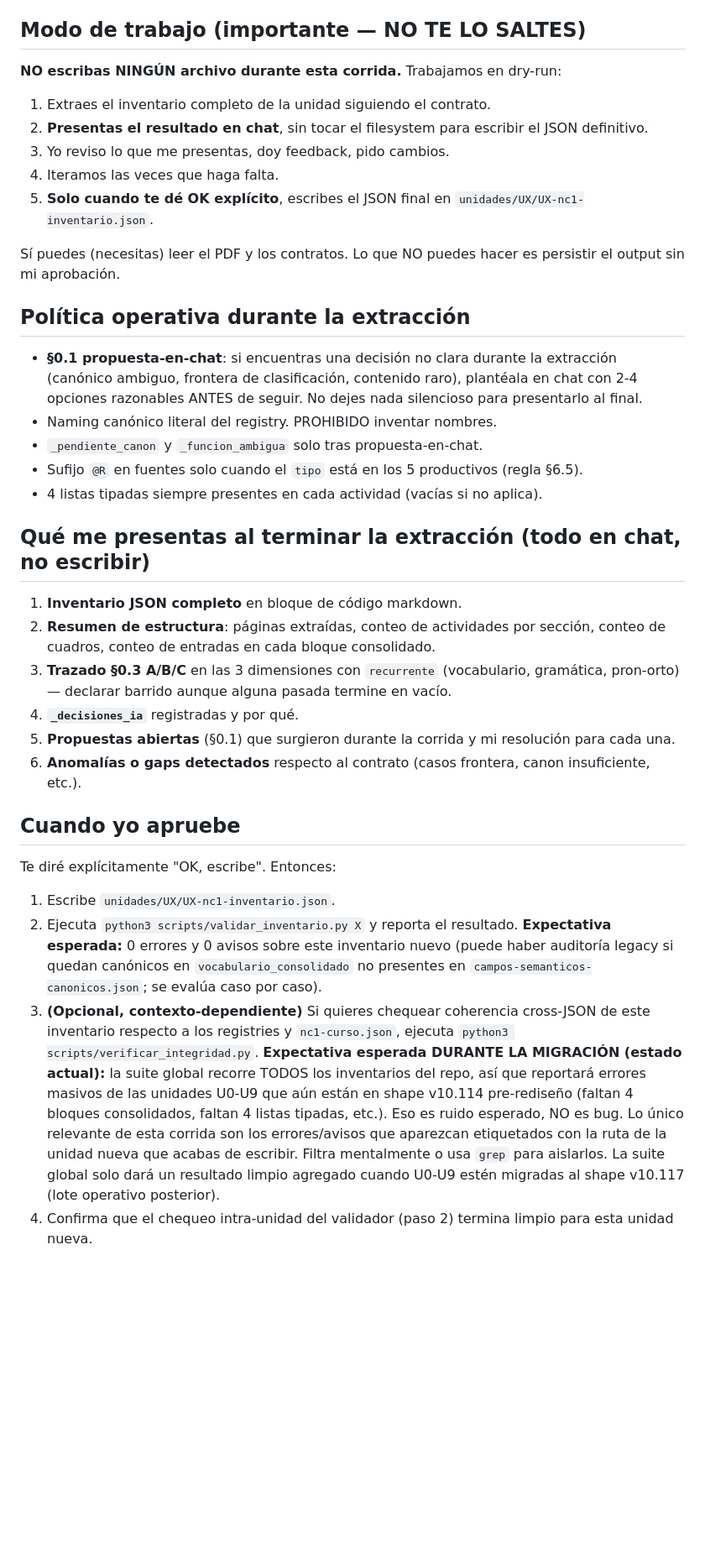
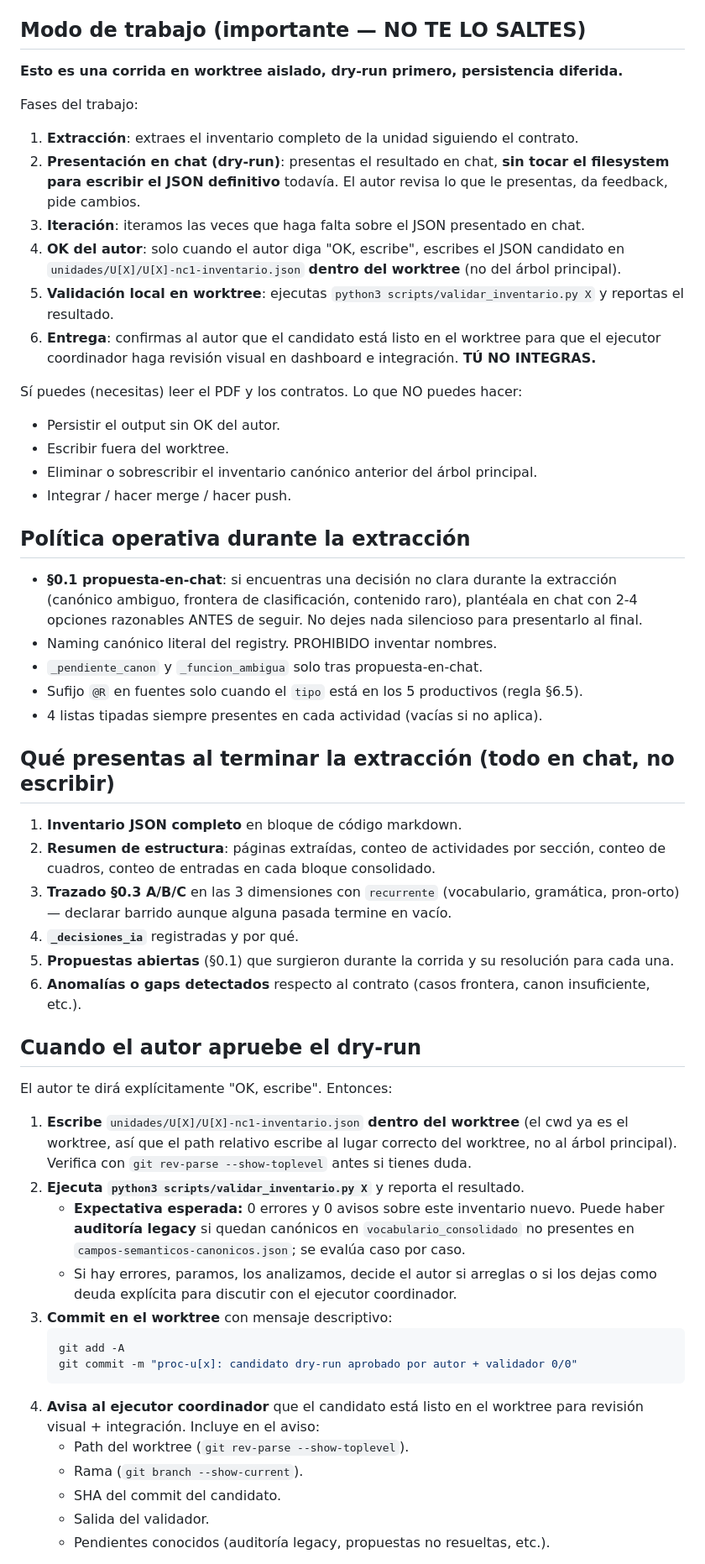
Before and after one commit to adminmc2/agentes_GDC1, a Markdown page: fases/1-extraccion-inventario/prompt-dry-run.md, the part around one of its changes. Shown at 84% size. GitHub-like rendering; blank space fills up the shorter version.

````diff
--- a/fases/1-extraccion-inventario/prompt-dry-run.md
+++ b/fases/1-extraccion-inventario/prompt-dry-run.md
@@ -31,15 +56,23 @@ PCIC A1 como respaldo en `pcic-a1-*.json` (4 archivos).
 
 ## Modo de trabajo (importante — NO TE LO SALTES)
 
-**NO escribas NINGÚN archivo durante esta corrida.** Trabajamos en dry-run:
+**Esto es una corrida en worktree aislado, dry-run primero, persistencia diferida.**
 
-1. Extraes el inventario completo de la unidad siguiendo el contrato.
-2. **Presentas el resultado en chat**, sin tocar el filesystem para escribir el JSON definitivo.
-3. Yo reviso lo que me presentas, doy feedback, pido cambios.
-4. Iteramos las veces que haga falta.
-5. **Solo cuando te dé OK explícito**, escribes el JSON final en `unidades/UX/UX-nc1-inventario.json`.
+Fases del trabajo:
 
-Sí puedes (necesitas) leer el PDF y los contratos. Lo que NO puedes hacer es persistir el output sin mi aprobación.
+1. **Extracción**: extraes el inventario completo de la unidad siguiendo el contrato.
+2. **Presentación en chat (dry-run)**: presentas el resultado en chat, **sin tocar el filesystem para escribir el JSON definitivo** todavía. El autor revisa lo que le presentas, da feedback, pide cambios.
+3. **Iteración**: iteramos las veces que haga falta sobre el JSON presentado en chat.
+4. **OK del autor**: solo cuando el autor diga "OK, escribe", escribes el JSON candidato en `unidades/U[X]/U[X]-nc1-inventario.json` **dentro del worktree** (no del árbol principal).
+5. **Validación local en worktree**: ejecutas `python3 scripts/validar_inventario.py X` y reportas el resultado.
+6. **Entrega**: confirmas al autor que el candidato está listo en el worktree para que el ejecutor coordinador haga revisión visual en dashboard e integración. **TÚ NO INTEGRAS.**
+
+Sí puedes (necesitas) leer el PDF y los contratos. Lo que NO puedes hacer:
+
+- Persistir el output sin OK del autor.
+- Escribir fuera del worktree.
+- Eliminar o sobrescribir el inventario canónico anterior del árbol principal.
+- Integrar / hacer merge / hacer push.
 
 ## Política operativa durante la extracción
 
@@ -49,23 +82,32 @@ Sí puedes (necesitas) leer el PDF y los contratos. Lo que NO puedes hacer es pe
 - Sufijo `@R` en fuentes solo cuando el `tipo` está en los 5 productivos (regla §6.5).
 - 4 listas tipadas siempre presentes en cada actividad (vacías si no aplica).
 
-## Qué me presentas al terminar la extracción (todo en chat, no escribir)
+## Qué presentas al terminar la extracción (todo en chat, no escribir)
 
 1. **Inventario JSON completo** en bloque de código markdown.
 2. **Resumen de estructura**: páginas extraídas, conteo de actividades por sección, conteo de cuadros, conteo de entradas en cada bloque consolidado.
 3. **Trazado §0.3 A/B/C** en las 3 dimensiones con `recurrente` (vocabulario, gramática, pron-orto) — declarar barrido aunque alguna pasada termine en vacío.
 4. **`_decisiones_ia`** registradas y por qué.
-5. **Propuestas abiertas** (§0.1) que surgieron durante la corrida y mi resolución para cada una.
+5. **Propuestas abiertas** (§0.1) que surgieron durante la corrida y su resolución para cada una.
 6. **Anomalías o gaps detectados** respecto al contrato (casos frontera, canon insuficiente, etc.).
 
-## Cuando yo apruebe
+## Cuando el autor apruebe el dry-run
 
-Te diré explícitamente "OK, escribe". Entonces:
+El autor te dirá explícitamente "OK, escribe". Entonces:
 
-1. Escribe `unidades/UX/UX-nc1-inventario.json`.
-2. Ejecuta `python3 scripts/validar_inventario.py X` y reporta el resultado.
-   **Expectativa esperada:** 0 errores y 0 avisos sobre este inventario nuevo (puede haber auditoría legacy si quedan canónicos en `vocabulario_consolidado` no presentes en `campos-semanticos-canonicos.json`; se evalúa caso por caso).
-3. **(Opcional, contexto-dependiente)** Si quieres chequear coherencia cross-JSON de este inventario respecto a los registries y `nc1-curso.json`, ejecuta `python3 scripts/verificar_integridad.py`.
-   **Expectativa esperada DURANTE LA MIGRACIÓN (estado actual):** la suite global recorre TODOS los inventarios del repo, así que reportará errores masivos de las unidades U0-U9 que aún están en shape v10.114 pre-rediseño (faltan 4 bloques consolidados, faltan 4 listas tipadas, etc.). Eso es ruido esperado, NO es bug. Lo único relevante de esta corrida son los errores/avisos que aparezcan etiquetados con la ruta de la unidad nueva que acabas de escribir. Filtra mentalmente o usa `grep` para aislarlos. La suite global solo dará un resultado limpio agregado cuando U0-U9 estén migradas al shape v10.117 (lote operativo posterior).
-4. Confirma que el chequeo intra-unidad del validador (paso 2) termina limpio para esta unidad nueva.
+1. **Escribe** `unidades/U[X]/U[X]-nc1-inventario.json` **dentro del worktree** (el cwd ya es el worktree, así que el path relativo escribe al lugar correcto del worktree, no al árbol principal). Verifica con `git rev-parse --show-toplevel` antes si tienes duda.
+2. **Ejecuta `python3 scripts/validar_inventario.py X`** y reporta el resultado.
+   - **Expectativa esperada:** 0 errores y 0 avisos sobre este inventario nuevo. Puede haber **auditoría legacy** si quedan canónicos en `vocabulario_consolidado` no presentes en `campos-semanticos-canonicos.json`; se evalúa caso por caso.
+   - Si hay errores, paramos, los analizamos, decide el autor si arreglas o si los dejas como deuda explícita para discutir con el ejecutor coordinador.
+3. **Commit en el worktree** con mensaje descriptivo:
+   ```bash
+   git add -A
+   git commit -m "proc-u[x]: candidato dry-run aprobado por autor + validador 0/0"
+   ```
+4. **Avisa al ejecutor coordinador** que el candidato está listo en el worktree para revisión visual + integración. Incluye en el aviso:
+   - Path del worktree (`git rev-parse --show-toplevel`).
+   - Rama (`git branch --show-current`).
+   - SHA del commit del candidato.
+   - Salida del validador.
+   - Pendientes conocidos (auditoría legacy, propuestas no resueltas, etc.).
 
````
Also changed, not shown: other parts of fases/1-extraccion-inventario/prompt-dry-run.md (+53 -5 lines).
